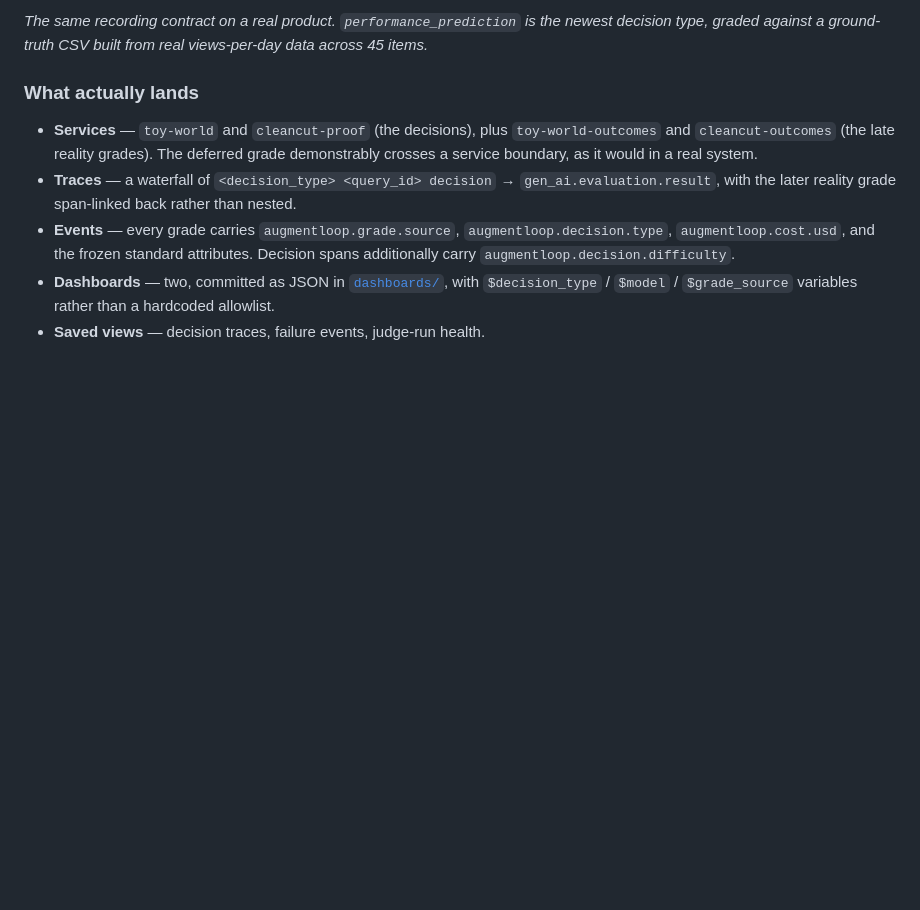
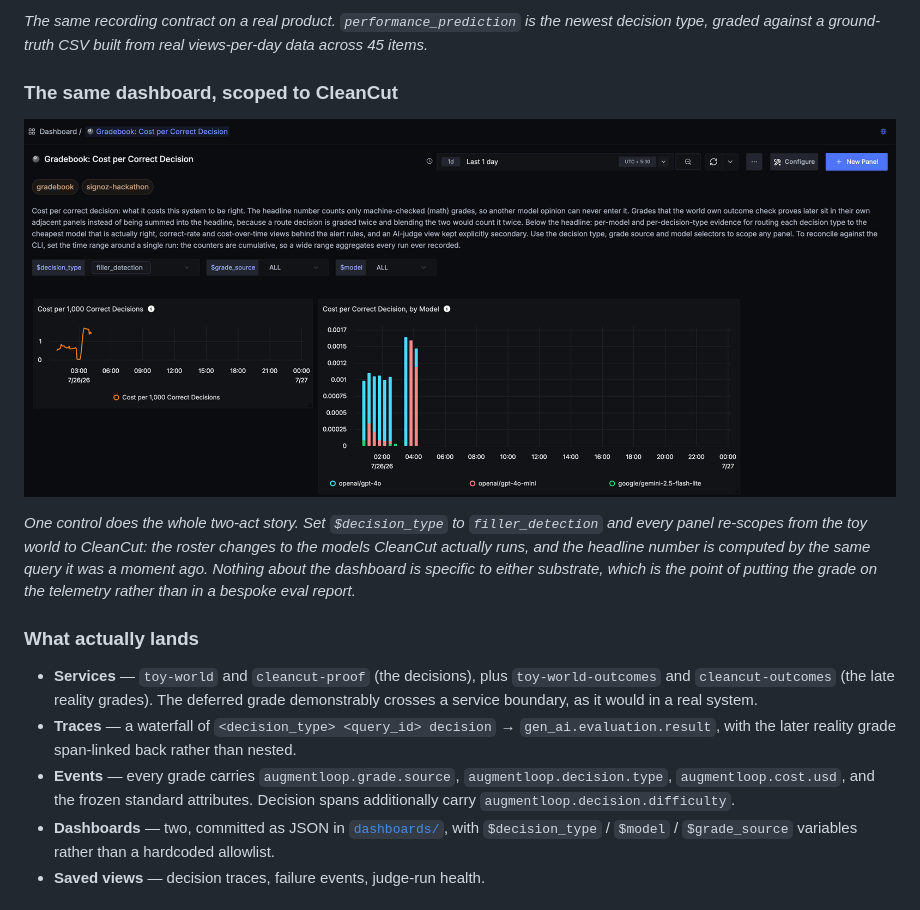
Before and after one commit to mukundheda/augmentloop-signoz-hackathon, a Markdown page: README.md, the part around the change. Drawn GitHub-style; pictures changed too: docs/screenshots/cleancut-dashboard-filtered.png (added); blank space fills up the shorter version.

Commit message:
docs: show the dashboard scoped to CleanCut, not just to the toy world
The README showed CleanCut only as a volume-by-type panel, which proves the
data arrives but not that the analysis surface is genuinely shared. Adds a
capture of the same dashboard with $decision_type set to filler_detection:
same panels, same queries, CleanCut's own model roster.

That single control is the two-act argument, so it is worth a picture rather
than a sentence.

Co-Authored-By: Claude Opus 5 (1M context) <noreply@anthropic.com>

```diff
--- a/README.md
+++ b/README.md
@@ -56,6 +56,17 @@ only by which decision was being made.*
 *The same recording contract on a real product. `performance_prediction` is the
 newest decision type, graded against a ground-truth CSV built from real
 views-per-day data across 45 items.*
+
+### The same dashboard, scoped to CleanCut
+
+![The Gradebook dashboard with the decision type variable set to filler_detection: the cost per correct decision by model panel now shows only CleanCut's roster of openai/gpt-4o, openai/gpt-4o-mini and google/gemini-2.5-flash-lite, with cost over time by grade source and correct rate percent by model below](docs/screenshots/cleancut-dashboard-filtered.png)
+
+*One control does the whole two-act story. Set `$decision_type` to
+`filler_detection` and every panel re-scopes from the toy world to CleanCut: the
+roster changes to the models CleanCut actually runs, and the headline number is
+computed by the same query it was a moment ago. Nothing about the dashboard is
+specific to either substrate, which is the point of putting the grade on the
+telemetry rather than in a bespoke eval report.*
 
 ### What actually lands
 
```
